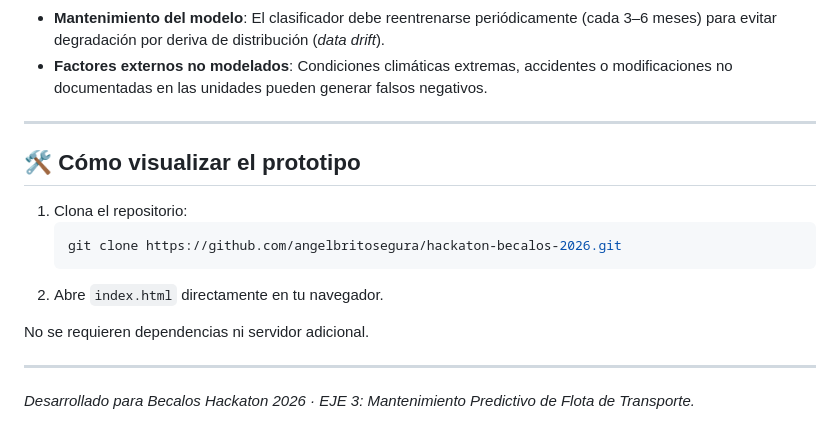
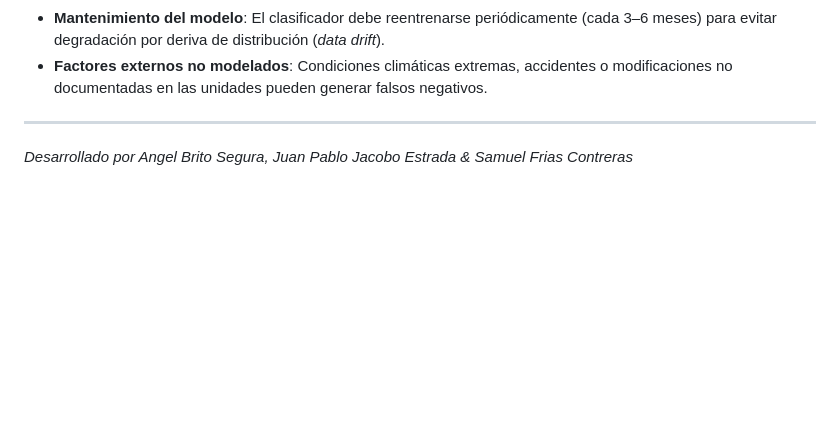
Before and after one commit to angelbritosegura/hackaton-becalos-2026, a Markdown page: README.md, the part around the change. Drawn GitHub-style; blank space fills up the shorter version.

Commit message:
Update README with new developer credits
Removed instructions for visualizing the prototype and updated the developer credits.

````diff
--- a/README.md
+++ b/README.md
@@ -71,16 +71,4 @@ El panel visualiza la salida de un modelo de **mantenimiento predictivo** basado
 
 ---
 
-## 🛠️ Cómo visualizar el prototipo
-
-1. Clona el repositorio:
-   ```bash
-   git clone https://github.com/angelbritosegura/hackaton-becalos-2026.git
-   ```
-2. Abre `index.html` directamente en tu navegador.
-
-No se requieren dependencias ni servidor adicional.
-
----
-
-*Desarrollado para Becalos Hackaton 2026 · EJE 3: Mantenimiento Predictivo de Flota de Transporte.*
+*Desarrollado por Angel Brito Segura, Juan Pablo Jacobo Estrada & Samuel Frias Contreras*
````
